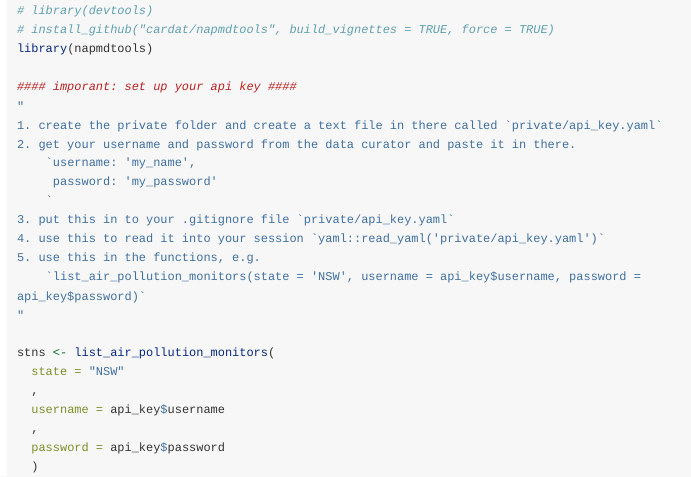
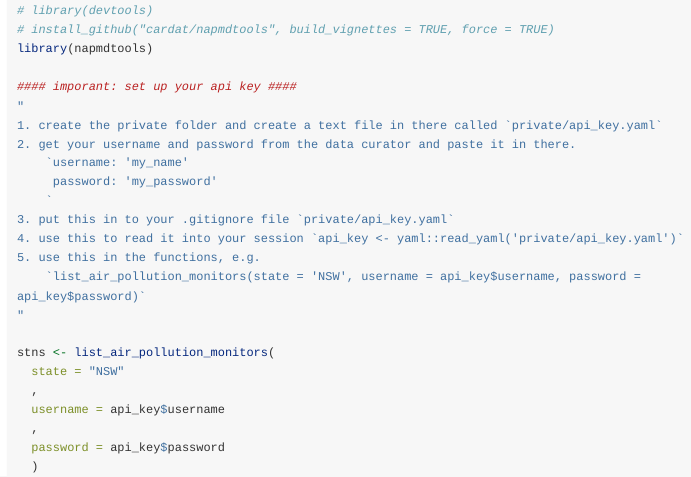
Before and after one commit to cardat/napmdtools, an R Markdown document (vignettes/napmd_ap_monitors_with_obs.Rmd): the page in a window 1100 px wide, from 100 px down. Rendered offline with R 4.5, knitr and Pandoc, with nearby package versions; long lines of code are wrapped.

Commit message:
fix instruction on readme

```diff
--- a/vignettes/napmd_ap_monitors_with_obs.Rmd
+++ b/vignettes/napmd_ap_monitors_with_obs.Rmd
@@ -24,11 +24,11 @@ library(napmdtools)
 "
 1. create the private folder and create a text file in there called `private/api_key.yaml`
 2. get your username and password from the data curator and paste it in there.
-    `username: 'my_name',
+    `username: 'my_name'
      password: 'my_password'
     `
 3. put this in to your .gitignore file `private/api_key.yaml`
-4. use this to read it into your session `yaml::read_yaml('private/api_key.yaml')`
+4. use this to read it into your session `api_key <- yaml::read_yaml('private/api_key.yaml')`
 5. use this in the functions, e.g.
     `list_air_pollution_monitors(state = 'NSW', username = api_key$username, password = api_key$password)`
 "
```
Also changed, not shown: README.md.
